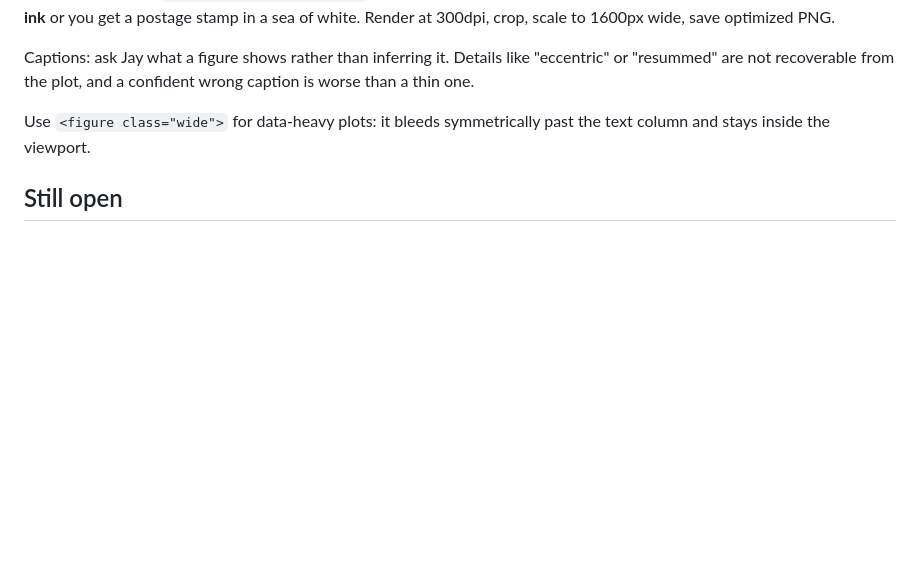
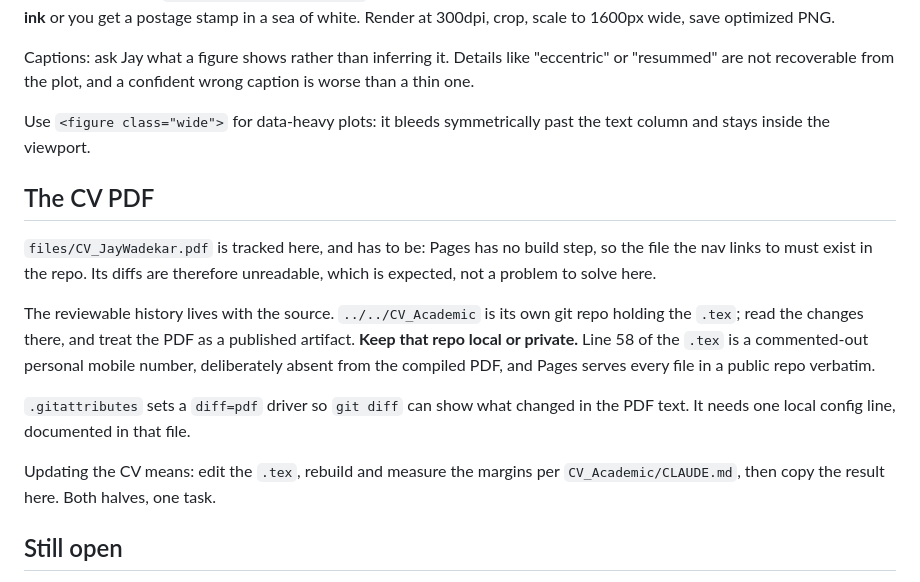
Before and after one commit to JayWadekar/JayWadekar.github.io, a Markdown page: CLAUDE.md, the part around the change. GitHub-like rendering; blank space fills up the shorter version.

Commit message:
Document where CV history actually lives
Co-Authored-By: Claude Opus 5 (1M context) <noreply@anthropic.com>

```diff
--- a/CLAUDE.md
+++ b/CLAUDE.md
@@ -101,6 +101,24 @@ wrong caption is worse than a thin one.
 Use `<figure class="wide">` for data-heavy plots: it bleeds symmetrically past
 the text column and stays inside the viewport.
 
+## The CV PDF
+
+`files/CV_JayWadekar.pdf` is tracked here, and has to be: Pages has no build
+step, so the file the nav links to must exist in the repo. Its diffs are
+therefore unreadable, which is expected, not a problem to solve here.
+
+The reviewable history lives with the source. `../../CV_Academic` is its own git
+repo holding the `.tex`; read the changes there, and treat the PDF as a
+published artifact. **Keep that repo local or private.** Line 58 of the `.tex`
+is a commented-out personal mobile number, deliberately absent from the compiled
+PDF, and Pages serves every file in a public repo verbatim.
+
+`.gitattributes` sets a `diff=pdf` driver so `git diff` can show what changed in
+the PDF text. It needs one local config line, documented in that file.
+
+Updating the CV means: edit the `.tex`, rebuild and measure the margins per
+`CV_Academic/CLAUDE.md`, then copy the result here. Both halves, one task.
+
 ## Still open
 
 - `index.html` has an HTML-comment TODO in the gravitational-wave research
```
